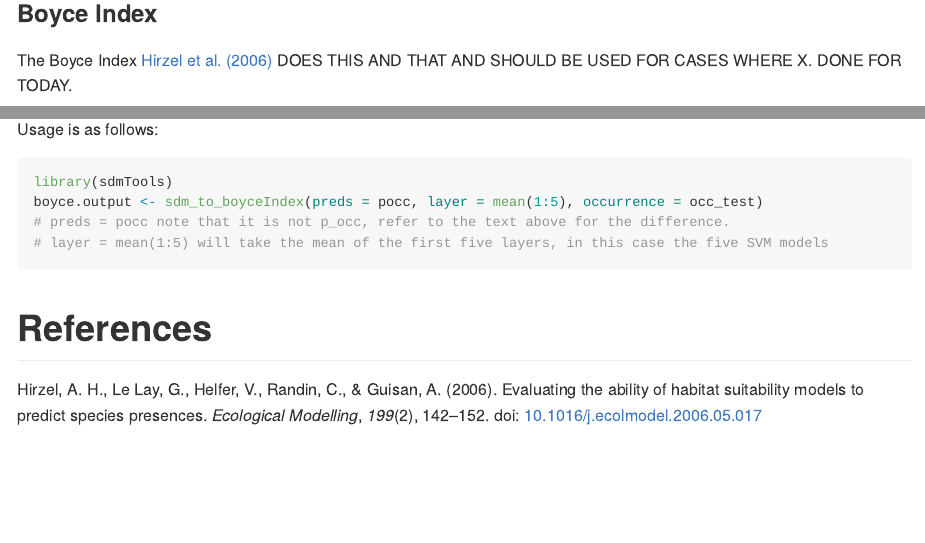
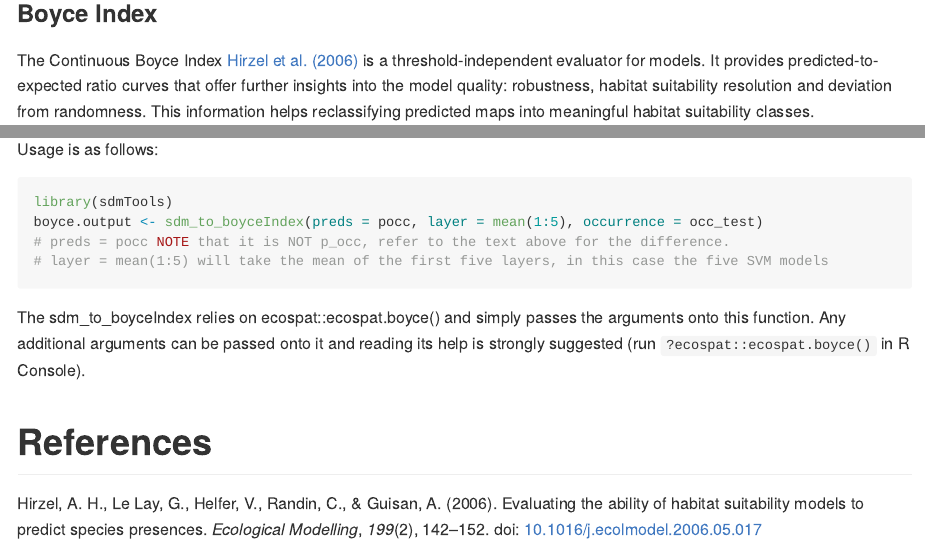
Before and after one commit to jfberner/sdmLit, an R Markdown document (README.Rmd): the page in a window 1100 px wide, from 3770 px down, and a second part further down, joined at a grey line. Rendered offline with R 4.5, knitr and Pandoc, with nearby package versions; some code elsewhere in the file could not run offline; long lines of code are wrapped; badge pictures from the web are left out.

Commit message:
working on readme

````diff
--- a/README.Rmd
+++ b/README.Rmd
@@ -153,4 +153,4 @@ m_occ <- sdm::read.sdm("data/processed/model-build/model-object/model.sdm")
 
 ### Boyce Index
 
-The Boyce Index [@hirzelEvaluatingAbilityHabitat2006](https://doi.org/10.1016/j.ecolmodel.2006.05.017) DOES THIS AND THAT AND SHOULD BE USED FOR CASES WHERE X. DONE FOR TODAY.
+The Continuous Boyce Index [@hirzelEvaluatingAbilityHabitat2006](https://doi.org/10.1016/j.ecolmodel.2006.05.017) is a threshold-independent evaluator for models. It provides predicted-to-expected ratio curves that offer further insights into the model quality: robustness, habitat suitability resolution and deviation from randomness. This information helps reclassifying predicted maps into meaningful habitat suitability classes.
@@ -160,9 +166,11 @@ Usage is as follows:
 ```{r example}
 library(sdmTools)
 boyce.output <- sdm_to_boyceIndex(preds = pocc, layer = mean(1:5), occurrence = occ_test)
-# preds = pocc note that it is not p_occ, refer to the text above for the difference.
+# preds = pocc NOTE that it is NOT p_occ, refer to the text above for the difference.
 # layer = mean(1:5) will take the mean of the first five layers, in this case the five SVM models
 ```
 
 
+The sdm_to_boyceIndex relies on ecospat::ecospat.boyce() and simply passes the arguments onto this function. Any additional arguments can be passed onto it and reading its help is strongly suggested (run `?ecospat::ecospat.boyce()` in R Console).
+
 # References
````
Also changed, not shown: README.md, README.Rmd (8 more changed lines).
